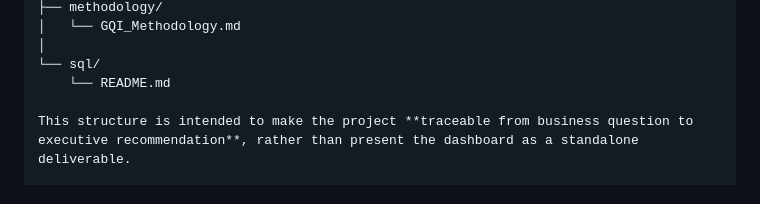
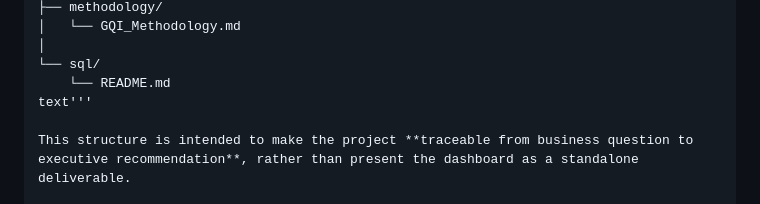
Before and after one commit to junaidshaik786-royal/sofi-q1-2026-growth-quality-analysis, a Markdown page: README.md, the part around the change. Rendered like a GitHub page.

```diff
--- a/README.md
+++ b/README.md
@@ -130,6 +130,7 @@ SoFi Q1 2026 Growth Quality Assessment
 │
 └── sql/
     └── README.md
+text'''
 
 This structure is intended to make the project **traceable from business question to executive recommendation**, rather than present the dashboard as a standalone deliverable.
 
```
